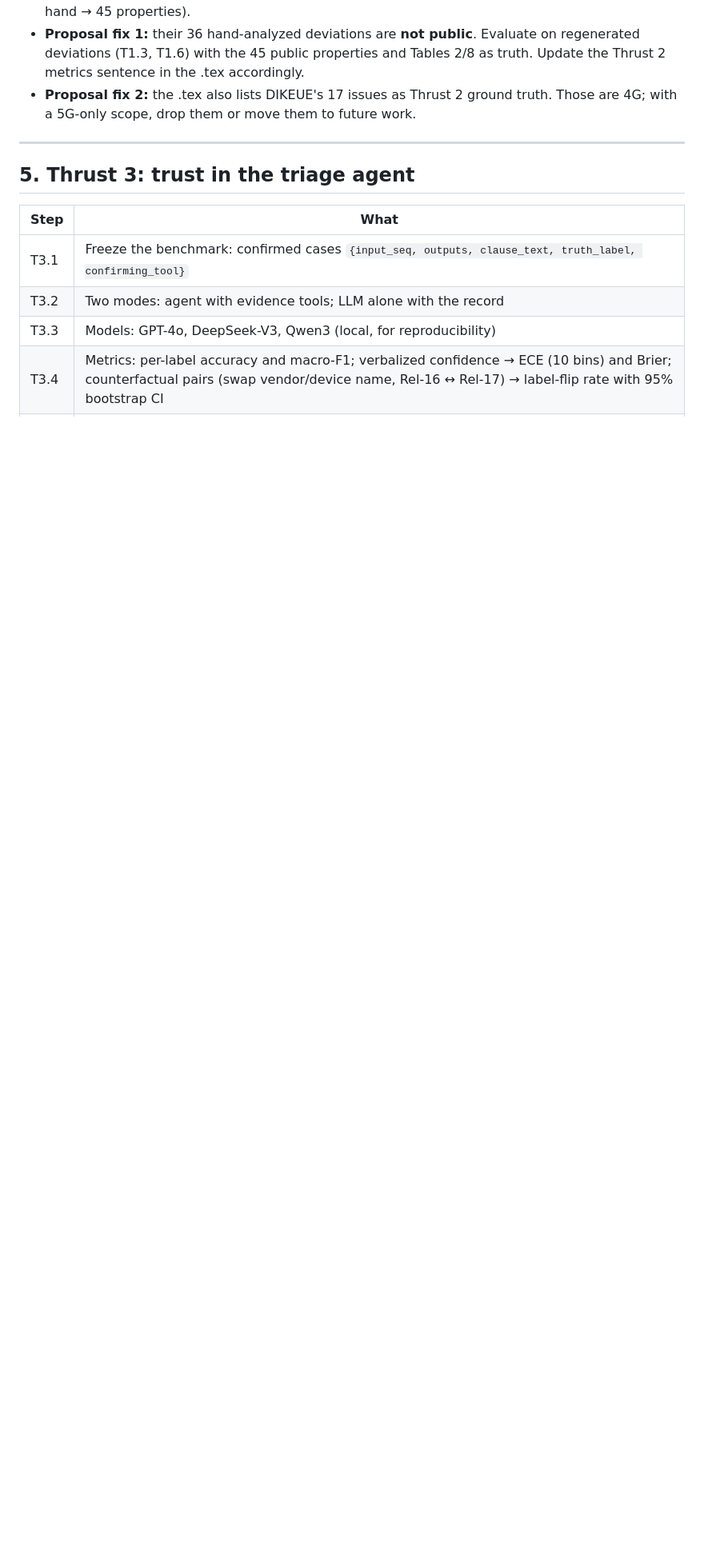
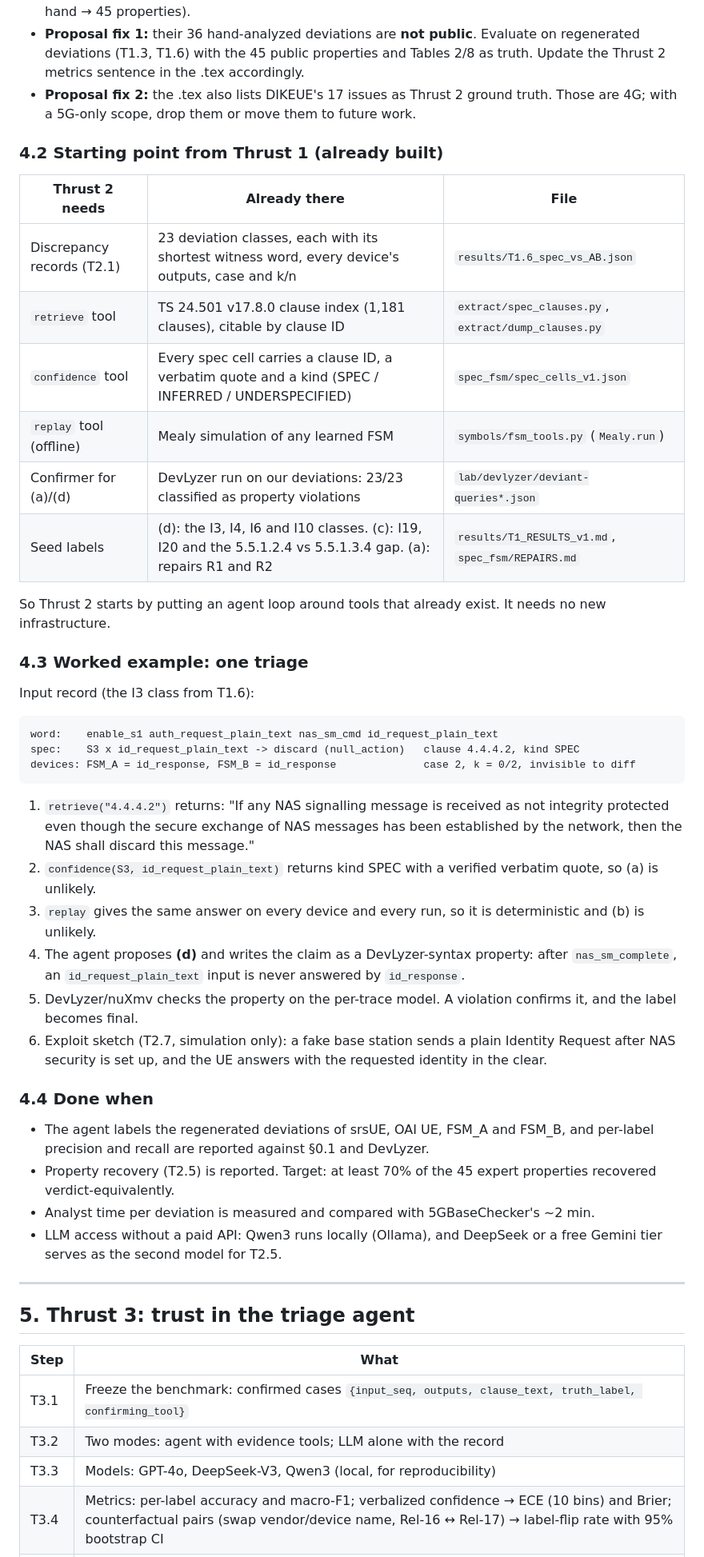
Before and after one commit to ajoydey00001/5g-nas-spec-conformance, a Markdown page: thrust1/PLAN.md, the part around one of its changes. Shown at 80% size. Drawn GitHub-style; blank space fills up the shorter version.

````diff
--- a/thrust1/PLAN.md
+++ b/thrust1/PLAN.md
@@ -228,6 +228,49 @@ The code names differ from the paper's Table 9 names; a confirmed mapping is nee
 - **Proposal fix 1:** their 36 hand-analyzed deviations are **not public**. Evaluate on regenerated deviations (T1.3, T1.6) with the 45 public properties and Tables 2/8 as truth. Update the Thrust 2 metrics sentence in the .tex accordingly.
 - **Proposal fix 2:** the .tex also lists DIKEUE's 17 issues as Thrust 2 ground truth. Those are 4G; with a 5G-only scope, drop them or move them to future work.
 
+### 4.2 Starting point from Thrust 1 (already built)
+
+| Thrust 2 needs | Already there | File |
+|---|---|---|
+| Discrepancy records (T2.1) | 23 deviation classes, each with its shortest witness word, every device's outputs, case and k/n | `results/T1.6_spec_vs_AB.json` |
+| `retrieve` tool | TS 24.501 v17.8.0 clause index (1,181 clauses), citable by clause ID | `extract/spec_clauses.py`, `extract/dump_clauses.py` |
+| `confidence` tool | Every spec cell carries a clause ID, a verbatim quote and a kind (SPEC / INFERRED / UNDERSPECIFIED) | `spec_fsm/spec_cells_v1.json` |
+| `replay` tool (offline) | Mealy simulation of any learned FSM | `symbols/fsm_tools.py` (`Mealy.run`) |
+| Confirmer for (a)/(d) | DevLyzer run on our deviations: 23/23 classified as property violations | `lab/devlyzer/deviant-queries*.json` |
+| Seed labels | (d): the I3, I4, I6 and I10 classes. (c): I19, I20 and the 5.5.1.2.4 vs 5.5.1.3.4 gap. (a): repairs R1 and R2 | `results/T1_RESULTS_v1.md`, `spec_fsm/REPAIRS.md` |
+
+So Thrust 2 starts by putting an agent loop around tools that already exist. It needs no new infrastructure.
+
+### 4.3 Worked example: one triage
+
+Input record (the I3 class from T1.6):
+```
+word:    enable_s1 auth_request_plain_text nas_sm_cmd id_request_plain_text
+spec:    S3 x id_request_plain_text -> discard (null_action)   clause 4.4.4.2, kind SPEC
+devices: FSM_A = id_response, FSM_B = id_response              case 2, k = 0/2, invisible to diff
+```
+1. `retrieve("4.4.4.2")` returns: "If any NAS signalling message is received as not integrity protected even
+   though the secure exchange of NAS messages has been established by the network, then the NAS shall
+   discard this message."
+2. `confidence(S3, id_request_plain_text)` returns kind SPEC with a verified verbatim quote, so (a) is unlikely.
+3. `replay` gives the same answer on every device and every run, so it is deterministic and (b) is unlikely.
+4. The agent proposes **(d)** and writes the claim as a DevLyzer-syntax property: after `nas_sm_complete`,
+   an `id_request_plain_text` input is never answered by `id_response`.
+5. DevLyzer/nuXmv checks the property on the per-trace model. A violation confirms it, and the label
+   becomes final.
+6. Exploit sketch (T2.7, simulation only): a fake base station sends a plain Identity Request after NAS
+   security is set up, and the UE answers with the requested identity in the clear.
+
+### 4.4 Done when
+
+- The agent labels the regenerated deviations of srsUE, OAI UE, FSM_A and FSM_B, and per-label precision and
+  recall are reported against §0.1 and DevLyzer.
+- Property recovery (T2.5) is reported. Target: at least 70% of the 45 expert properties recovered
+  verdict-equivalently.
+- Analyst time per deviation is measured and compared with 5GBaseChecker's ~2 min.
+- LLM access without a paid API: Qwen3 runs locally (Ollama), and DeepSeek or a free Gemini tier serves as
+  the second model for T2.5.
+
 ---
 
 ## 5. Thrust 3: trust in the triage agent
````
Also changed, not shown: other parts of thrust1/PLAN.md (+29 -0 lines), README.md (+2 -1 lines).
